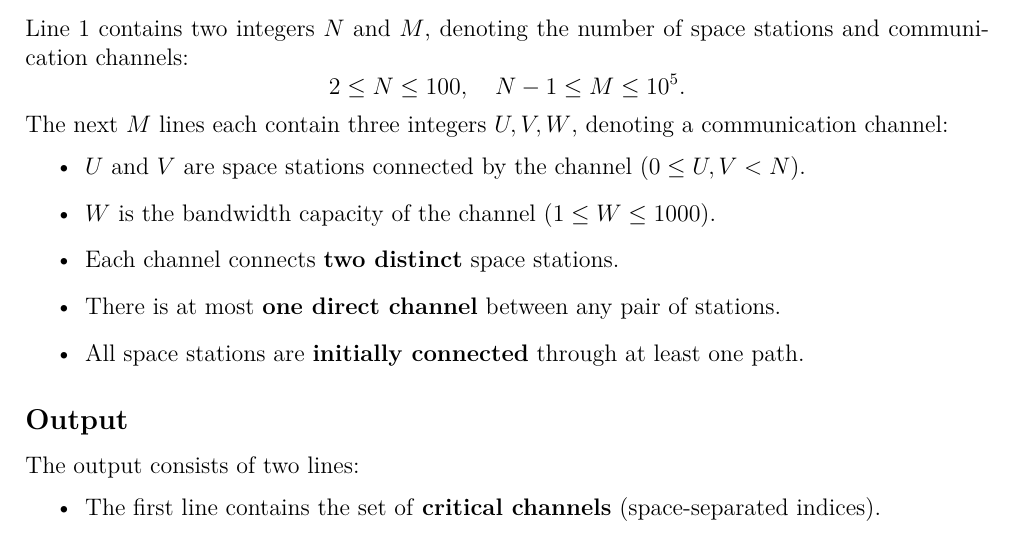
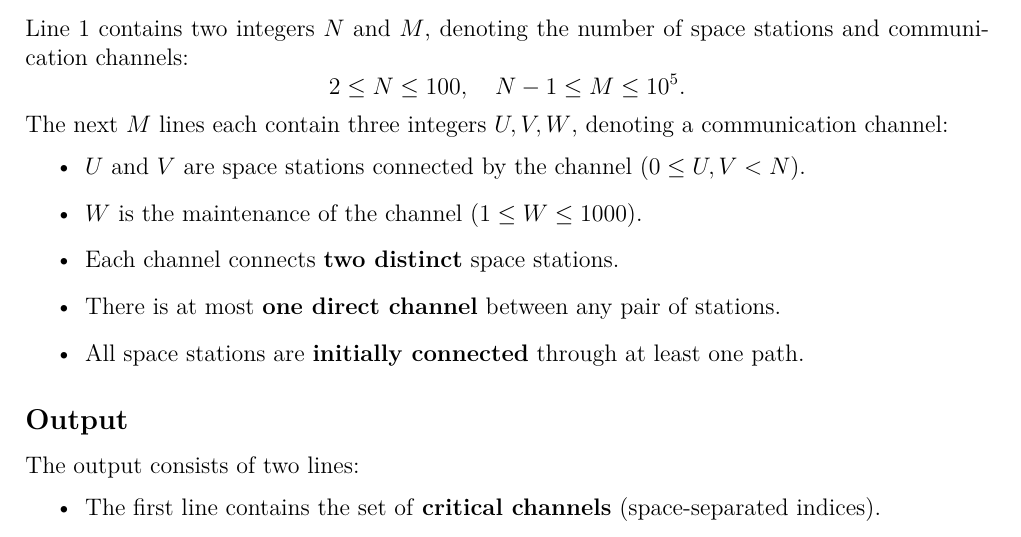
Before and after one commit to eric2969/PDAO2025_ProblemSet, a LaTeX document (Problems/Problems.tex): part of page 25 of 36, cut so that both start at the same text. Compiled offline with XeLaTeX; a missing font is replaced by an installed copy or a similar font.

Commit message:
Problem J Statement Fix (Again)

```diff
--- a/Problems/Problems.tex
+++ b/Problems/Problems.tex
@@ -1187,7 +1187,7 @@ Line 1 contains two integers \( N \) and \( M \), denoting the number of space s
 The next \( M \) lines each contain three integers \( U, V, W \), denoting a communication channel:
     \begin{itemize}
         \item \( U \) and \( V \) are space stations connected by the channel \((0 \leq U, V < N)\).
-        \item \( W \) is the bandwidth capacity of the channel \((1 \leq W \leq 1000)\).
+        \item \( W \) is the maintenance of the channel \((1 \leq W \leq 1000)\).
         \item Each channel connects \textbf{two distinct} space stations.
         \item There is at most \textbf{one direct channel} between any pair of stations.
         \item All space stations are \textbf{initially connected} through at least one path.
```
